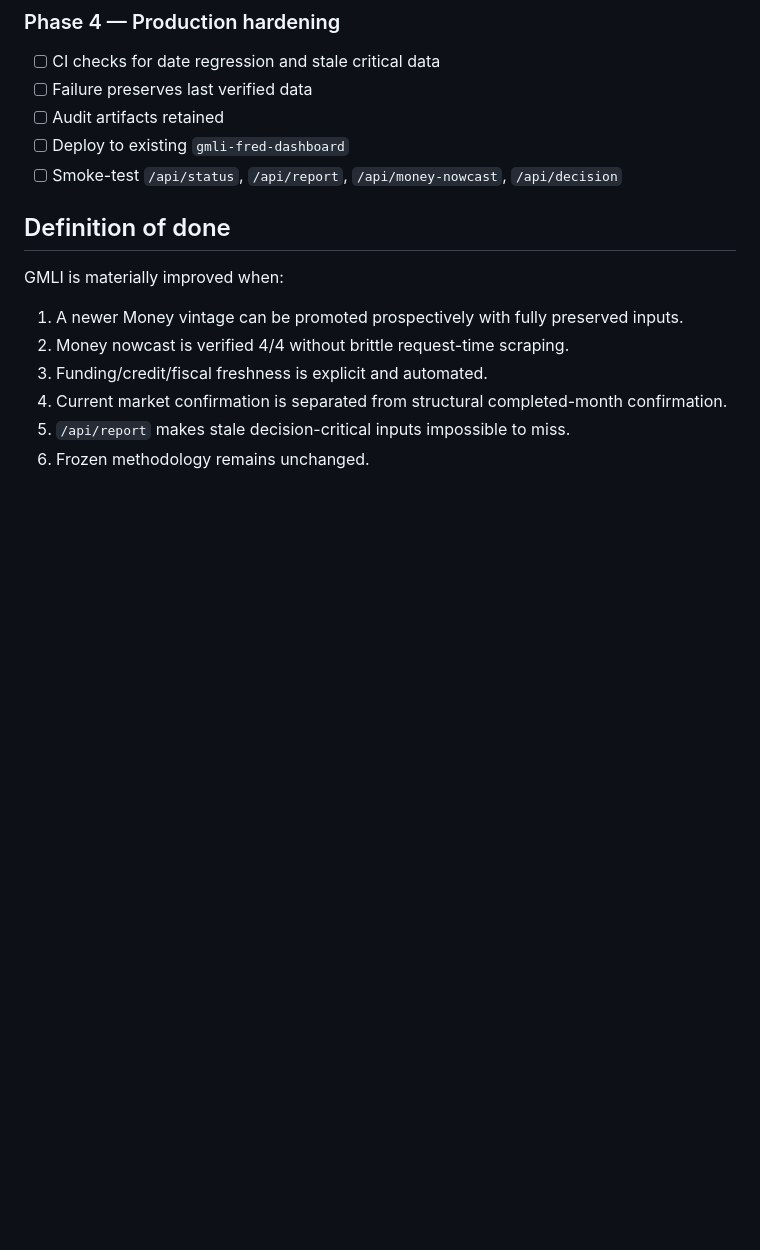
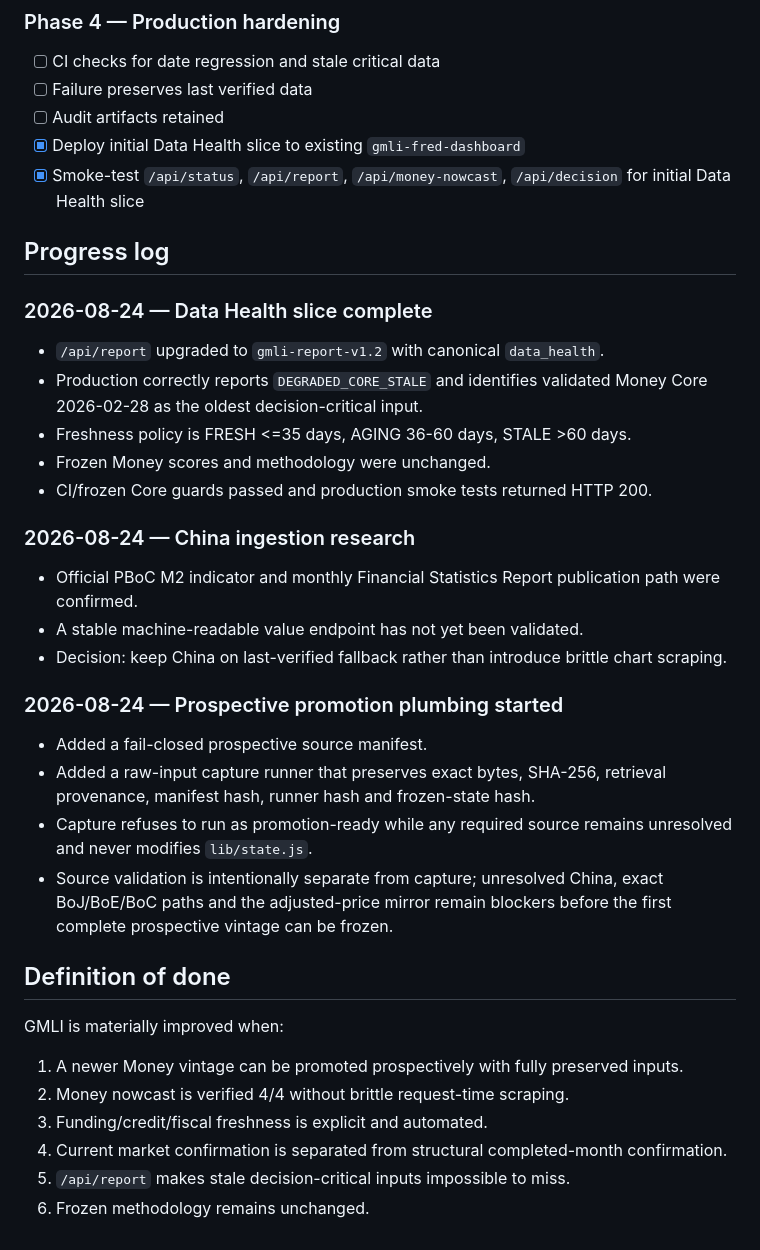
Before and after one commit to Garrincha077/NUEVO, a Markdown page: docs/GMLI_FRESHNESS_ROADMAP.md, the part around one of its changes. Drawn GitHub-style; blank space fills up the shorter version.

Commit message:
Record GMLI freshness roadmap progress

```diff
--- a/docs/GMLI_FRESHNESS_ROADMAP.md
+++ b/docs/GMLI_FRESHNESS_ROADMAP.md
@@ -125,8 +125,31 @@ Defer HYG, BTC, VNQ/VEA and other new asset-specific models until freshness and
 - [ ] CI checks for date regression and stale critical data
 - [ ] Failure preserves last verified data
 - [ ] Audit artifacts retained
-- [ ] Deploy to existing `gmli-fred-dashboard`
-- [ ] Smoke-test `/api/status`, `/api/report`, `/api/money-nowcast`, `/api/decision`
+- [x] Deploy initial Data Health slice to existing `gmli-fred-dashboard`
+- [x] Smoke-test `/api/status`, `/api/report`, `/api/money-nowcast`, `/api/decision` for initial Data Health slice
+
+## Progress log
+
+### 2026-08-24 — Data Health slice complete
+
+- `/api/report` upgraded to `gmli-report-v1.2` with canonical `data_health`.
+- Production correctly reports `DEGRADED_CORE_STALE` and identifies validated Money Core 2026-02-28 as the oldest decision-critical input.
+- Freshness policy is FRESH <=35 days, AGING 36-60 days, STALE >60 days.
+- Frozen Money scores and methodology were unchanged.
+- CI/frozen Core guards passed and production smoke tests returned HTTP 200.
+
+### 2026-08-24 — China ingestion research
+
+- Official PBoC M2 indicator and monthly Financial Statistics Report publication path were confirmed.
+- A stable machine-readable value endpoint has not yet been validated.
+- Decision: keep China on last-verified fallback rather than introduce brittle chart scraping.
+
+### 2026-08-24 — Prospective promotion plumbing started
+
+- Added a fail-closed prospective source manifest.
+- Added a raw-input capture runner that preserves exact bytes, SHA-256, retrieval provenance, manifest hash, runner hash and frozen-state hash.
+- Capture refuses to run as promotion-ready while any required source remains unresolved and never modifies `lib/state.js`.
+- Source validation is intentionally separate from capture; unresolved China, exact BoJ/BoE/BoC paths and the adjusted-price mirror remain blockers before the first complete prospective vintage can be frozen.
 
 ## Definition of done
 
```
Also changed, not shown: other parts of docs/GMLI_FRESHNESS_ROADMAP.md (+1 -1 lines).
